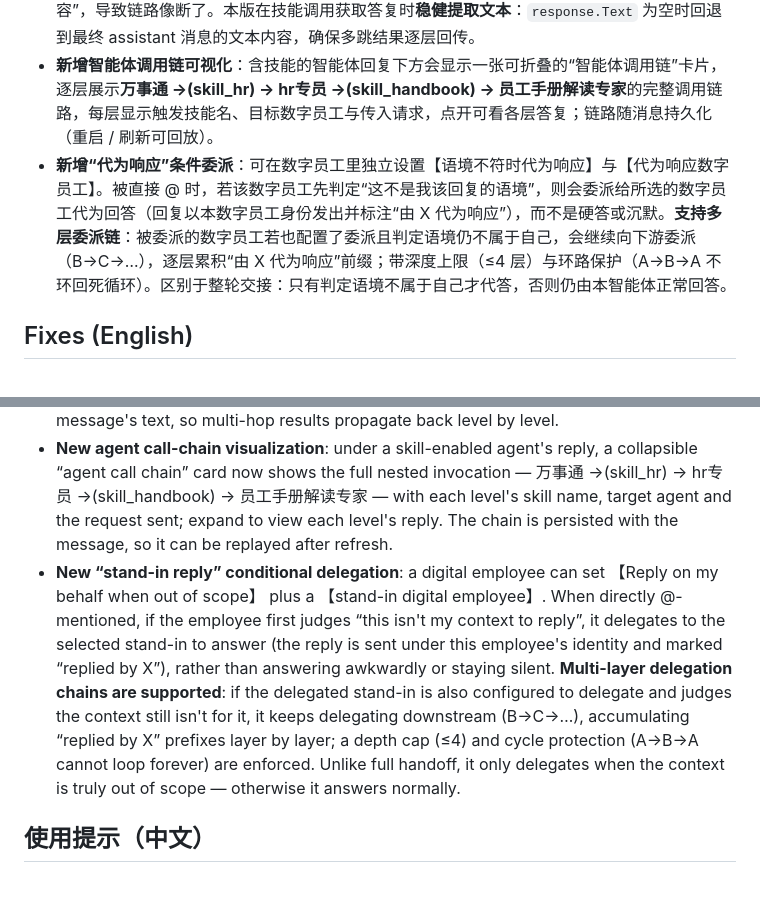
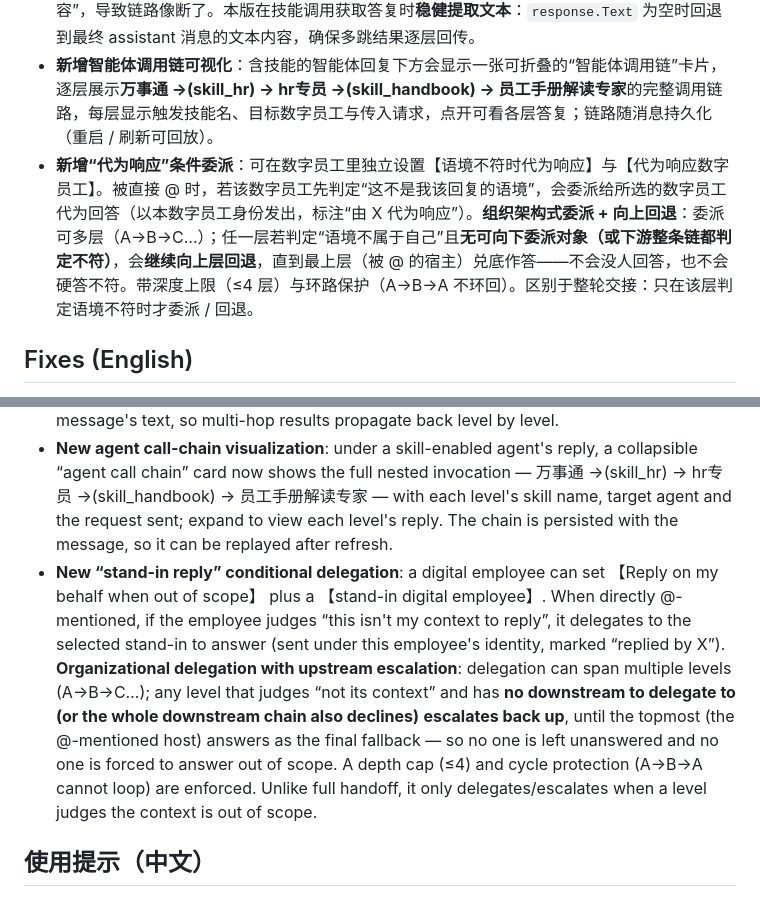
Before and after one commit to DavidCompute/AG-UI_Multi-Party, a Markdown page: RELEASE_NOTES.md, 2 parts joined by grey strips. GitHub-like rendering.

Commit message:
Update release notes for stand-in escalation

```diff
--- a/RELEASE_NOTES.md
+++ b/RELEASE_NOTES.md
@@ -14,7 +14,7 @@
 - **技能只能激活一层（万事通→hr→手册专家 无法逐层触发）**：旧版为防循环，技能目标智能体不再挂载自身技能，导致 A→B→C 的多跳技能链失效。本版放开为**支持多跳技能链**：目标智能体继续挂载自身技能，使“万事通→hr专员→员工手册解读专家”逐层调用、结果逐层嵌套返回；同时以<b>访问链 + 深度上限</b>在构建期破坏循环引用（A→B→A 不会无限递归）。
 - **技能多跳结果未逐层回传**：子智能体终答复若由真实 OpenAI 兼容客户端（含推理模型）以“最终 assistant 消息内容”形式返回、未填充 `response.Text`，技能调用会误报“子智能体未返回内容”，导致链路像断了。本版在技能调用获取答复时<b>稳健提取文本</b>：`response.Text` 为空时回退到最终 assistant 消息的文本内容，确保多跳结果逐层回传。
 - **新增智能体调用链可视化**：含技能的智能体回复下方会显示一张可折叠的“智能体调用链”卡片，逐层展示<b>万事通 →(skill_hr) → hr专员 →(skill_handbook) → 员工手册解读专家</b>的完整调用链路，每层显示触发技能名、目标数字员工与传入请求，点开可看各层答复；链路随消息持久化（重启 / 刷新可回放）。
-- **新增“代为响应”条件委派**：可在数字员工里独立设置【语境不符时代为响应】与【代为响应数字员工】。被直接 @ 时，若该数字员工先判定“这不是我该回复的语境”，则会委派给所选的数字员工代为回答（回复以本数字员工身份发出并标注“由 X 代为响应”），而不是硬答或沉默。**支持多层委派链**：被委派的数字员工若也配置了委派且判定语境仍不属于自己，会继续向下游委派（B→C→…），逐层累积“由 X 代为响应”前缀；带深度上限（≤4 层）与环路保护（A→B→A 不环回死循环）。区别于整轮交接：只有判定语境不属于自己才代答，否则仍由本智能体正常回答。
+- **新增“代为响应”条件委派**：可在数字员工里独立设置【语境不符时代为响应】与【代为响应数字员工】。被直接 @ 时，若该数字员工先判定“这不是我该回复的语境”，会委派给所选的数字员工代为回答（以本数字员工身份发出，标注“由 X 代为响应”）。**组织架构式委派 + 向上回退**：委派可多层（A→B→C…）；任一层若判定“语境不属于自己”且**无可向下委派对象（或下游整条链都判定不符）**，会**继续向上层回退**，直到最上层（被 @ 的宿主）兑底作答——不会没人回答，也不会硬答不符。带深度上限（≤4 层）与环路保护（A→B→A 不环回）。区别于整轮交接：只在该层判定语境不符时才委派 / 回退。
 
 ## Fixes (English)
 - **First registered user couldn't become admin**: the old build re-seeded built-in demo accounts (`zhangsan`, who automatically became admin as the "first registered" user; and `lisi`) after a data reset, so your real account never got admin rights. This version **completely removes demo-account seeding** - after clearing data, the first account you register is now the admin.
@@ -29,7 +29,7 @@
 - **Skill invocation searched the wrong knowledge base**: when agent 1 uses a skill to invoke a KB-enabled agent 2, the old build incorrectly searched agent 1's knowledge base (the skill call reused the host's ambient context). This version switches the context to the **target agent** during the skill call, so agent 2 retrieves from its own knowledge base and then replies.
 - **Multi-hop skill results were not returned layer by layer**: when a real OpenAI-compatible client (including reasoning models) returns the sub-agent's final reply as the last assistant message contents instead of populating `response.Text`, the skill call wrongly reported “sub-agent returned no content”, making the chain appear broken. This version extracts the reply text **robustly**: when `response.Text` is empty it falls back to the final assistant message's text, so multi-hop results propagate back level by level.
 - **New agent call-chain visualization**: under a skill-enabled agent's reply, a collapsible “agent call chain” card now shows the full nested invocation — 万事通 →(skill_hr) → hr专员 →(skill_handbook) → 员工手册解读专家 — with each level's skill name, target agent and the request sent; expand to view each level's reply. The chain is persisted with the message, so it can be replayed after refresh.
-- **New “stand-in reply” conditional delegation**: a digital employee can set 【Reply on my behalf when out of scope】 plus a 【stand-in digital employee】. When directly @-mentioned, if the employee first judges “this isn't my context to reply”, it delegates to the selected stand-in to answer (the reply is sent under this employee's identity and marked “replied by X”), rather than answering awkwardly or staying silent. **Multi-layer delegation chains are supported**: if the delegated stand-in is also configured to delegate and judges the context still isn't for it, it keeps delegating downstream (B→C→…), accumulating “replied by X” prefixes layer by layer; a depth cap (≤4) and cycle protection (A→B→A cannot loop forever) are enforced. Unlike full handoff, it only delegates when the context is truly out of scope — otherwise it answers normally.
+- **New “stand-in reply” conditional delegation**: a digital employee can set 【Reply on my behalf when out of scope】 plus a 【stand-in digital employee】. When directly @-mentioned, if the employee judges “this isn't my context to reply”, it delegates to the selected stand-in to answer (sent under this employee's identity, marked “replied by X”). **Organizational delegation with upstream escalation**: delegation can span multiple levels (A→B→C…); any level that judges “not its context” and has **no downstream to delegate to (or the whole downstream chain also declines)** **escalates back up**, until the topmost (the @-mentioned host) answers as the final fallback — so no one is left unanswered and no one is forced to answer out of scope. A depth cap (≤4) and cycle protection (A→B→A cannot loop) are enforced. Unlike full handoff, it only delegates/escalates when a level judges the context is out of scope.
 
 ## 使用提示（中文）
 全新安装或想彻底重置：先完全退出桌面版，再删除 `%LocalAppData%\AguiGroupChat\data\` 目录后启动，第一个注册账号即为管理员。
```
